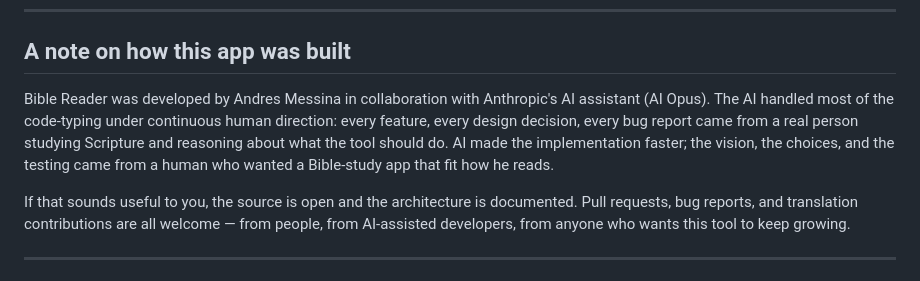
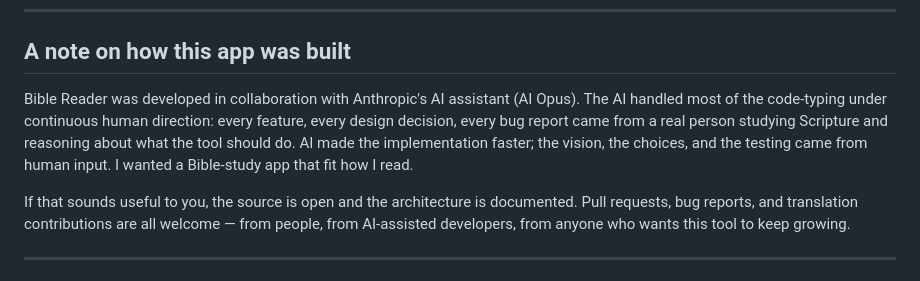
Before and after one commit to andresmessina-SDG/scriptura, a Markdown page: README.md, the part around the change. GitHub-like rendering.

Commit message:
docs: re-apply word-level edits lost in formatting restore
The previous commit (3b8bab9) restored the formatting but dropped
the user's actual word changes from 394d6ec. Re-applying them on
the clean Markdown:

README.md AI-disclaimer paragraph:
- 'developed by Andres Messina in collaboration with' →
  'developed in collaboration with' (drops the named attribution)
- 'from a human who wanted a Bible-study app that fit how he
  reads' → 'from human input. I wanted a Bible-study app that fit
  how I read' (third-person → first-person)

ARCHITECTURE.md opening:
- 'anyone (human or AI-assisted) working' → 'anyone working'
  (drops the parenthetical, matching the single-disclaimer
  convention in README)

```diff
--- a/README.md
+++ b/README.md
@@ -232,13 +232,13 @@ The SWORD library this app links against is also GPL-licensed.
 
 ## A note on how this app was built
 
-Bible Reader was developed by Andres Messina in collaboration with
-Anthropic's AI assistant (AI Opus). The AI handled most of the
-code-typing under continuous human direction: every feature, every
-design decision, every bug report came from a real person studying
+Bible Reader was developed in collaboration with Anthropic's AI
+assistant (AI Opus). The AI handled most of the code-typing
+under continuous human direction: every feature, every design
+decision, every bug report came from a real person studying
 Scripture and reasoning about what the tool should do. AI made the
 implementation faster; the vision, the choices, and the testing came
-from a human who wanted a Bible-study app that fit how he reads.
+from human input. I wanted a Bible-study app that fit how I read.
 
 If that sounds useful to you, the source is open and the architecture
 is documented. Pull requests, bug reports, and translation
```
Also changed, not shown: ARCHITECTURE.md (+2 -3 lines).
